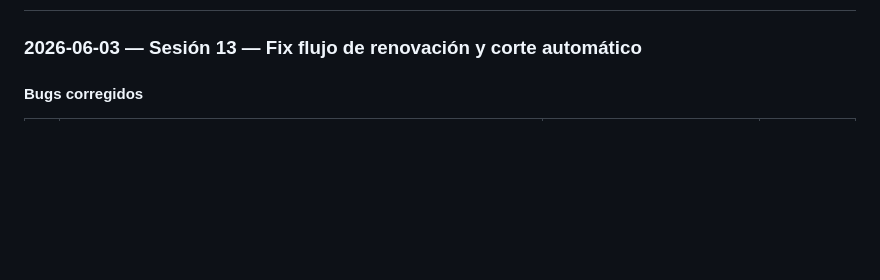
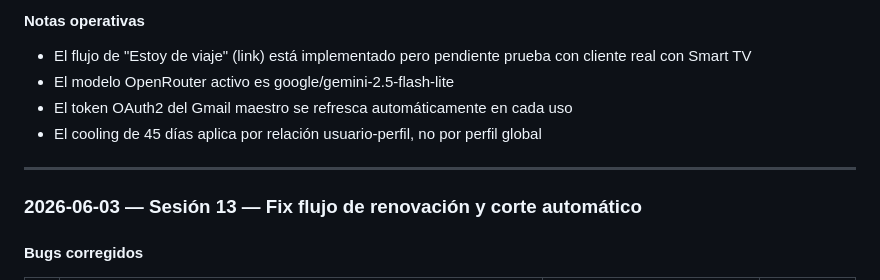
Before and after one commit to luisgdr55/SmartFlix, a Markdown page: estado_actual.md, the part around one of its changes. GitHub-like rendering; blank space fills up the shorter version.

Commit message:
docs: actualizar estado_actual.md y features.md — sesión 14 módulo hogar Netflix

```diff
--- a/estado_actual.md
+++ b/estado_actual.md
@@ -15,3 +73,10 @@
+#### Notas operativas
+- El flujo de "Estoy de viaje" (link) está implementado pero pendiente prueba con cliente real con Smart TV
+- El modelo OpenRouter activo es google/gemini-2.5-flash-lite
+- El token OAuth2 del Gmail maestro se refresca automáticamente en cada uso
+- El cooling de 45 días aplica por relación usuario-perfil, no por perfil global
+
+---
 
 ### 2026-06-03 — Sesión 13 — Fix flujo de renovación y corte automático
 
```
Also changed, not shown: other parts of estado_actual.md (+58 -0 lines), features.md (+1 -1 lines).
